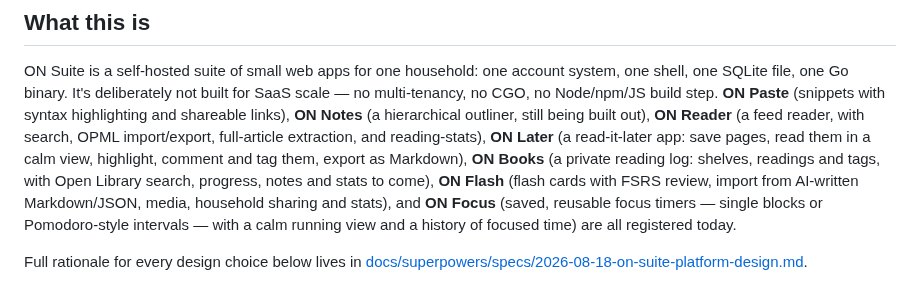
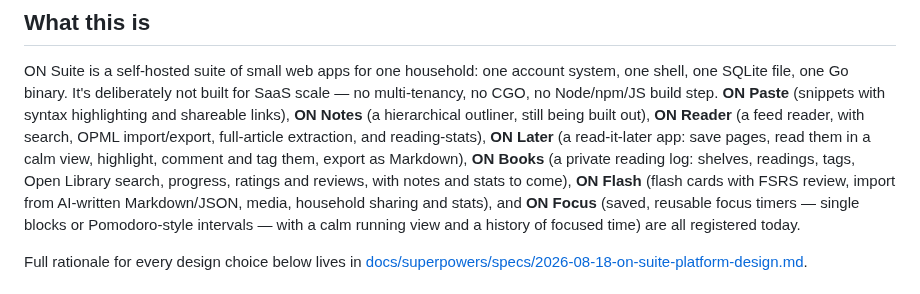
Before and after one commit to iliafrenkel/on-suite, a Markdown page: AGENTS.md, the part around the change. Rendered like a GitHub page.

```diff
--- a/AGENTS.md
+++ b/AGENTS.md
@@ -12,8 +12,9 @@ step. **ON Paste** (snippets with syntax highlighting and shareable links),
 Reader** (a feed reader, with search, OPML import/export, full-article
 extraction, and reading-stats), **ON Later** (a read-it-later app: save
 pages, read them in a calm view, highlight, comment and tag them, export as
-Markdown), **ON Books** (a private reading log: shelves, readings and tags,
-with Open Library search, progress, notes and stats to come),
+Markdown), **ON Books** (a private reading log: shelves, readings, tags,
+Open Library search, progress, ratings and reviews, with notes and stats
+to come),
 **ON Flash** (flash cards with FSRS review, import from
 AI-written Markdown/JSON, media, household sharing and stats), and **ON
 Focus** (saved, reusable focus timers — single blocks or Pomodoro-style
```
Also changed, not shown: docs/user/books.md (+52 -3 lines), 1 other file.
